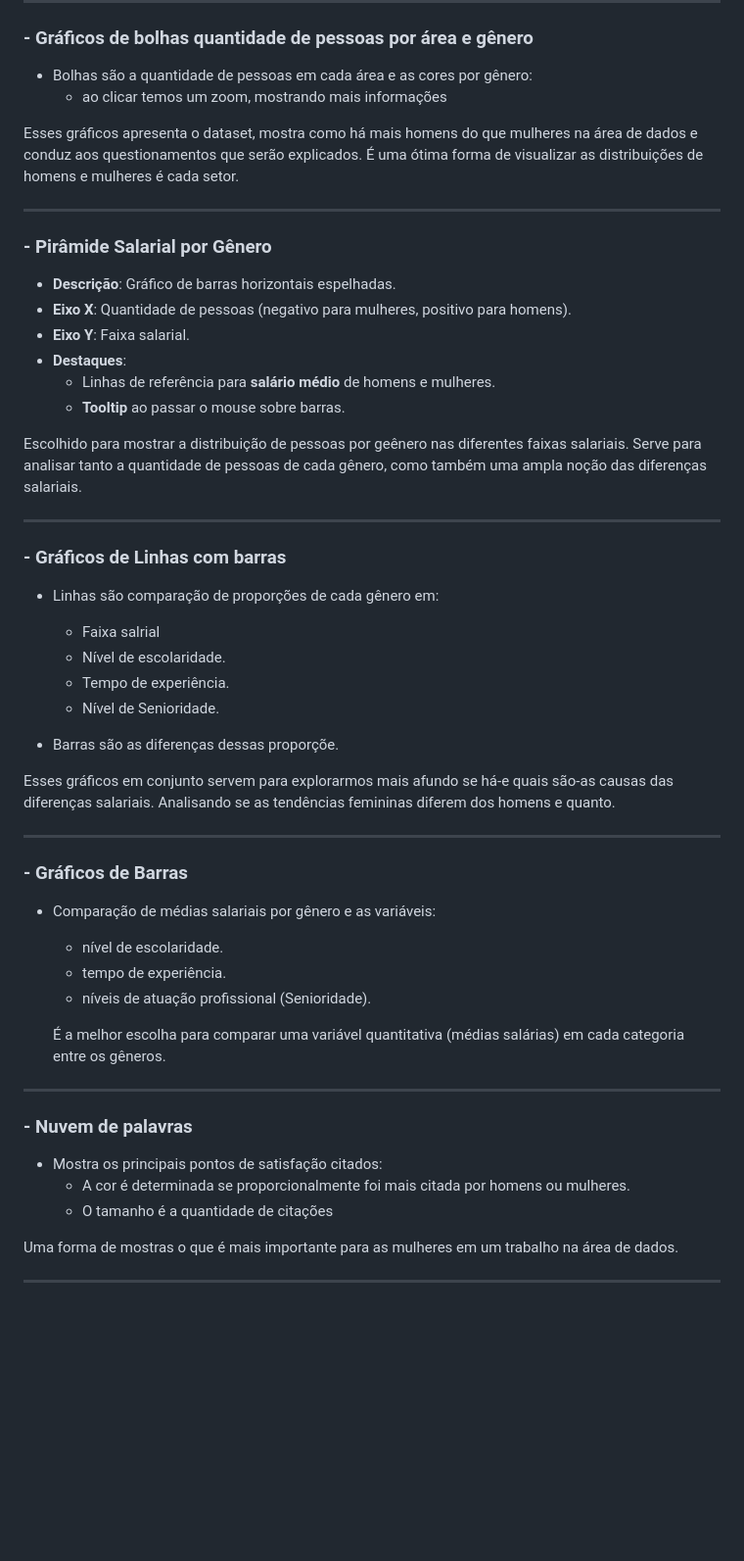
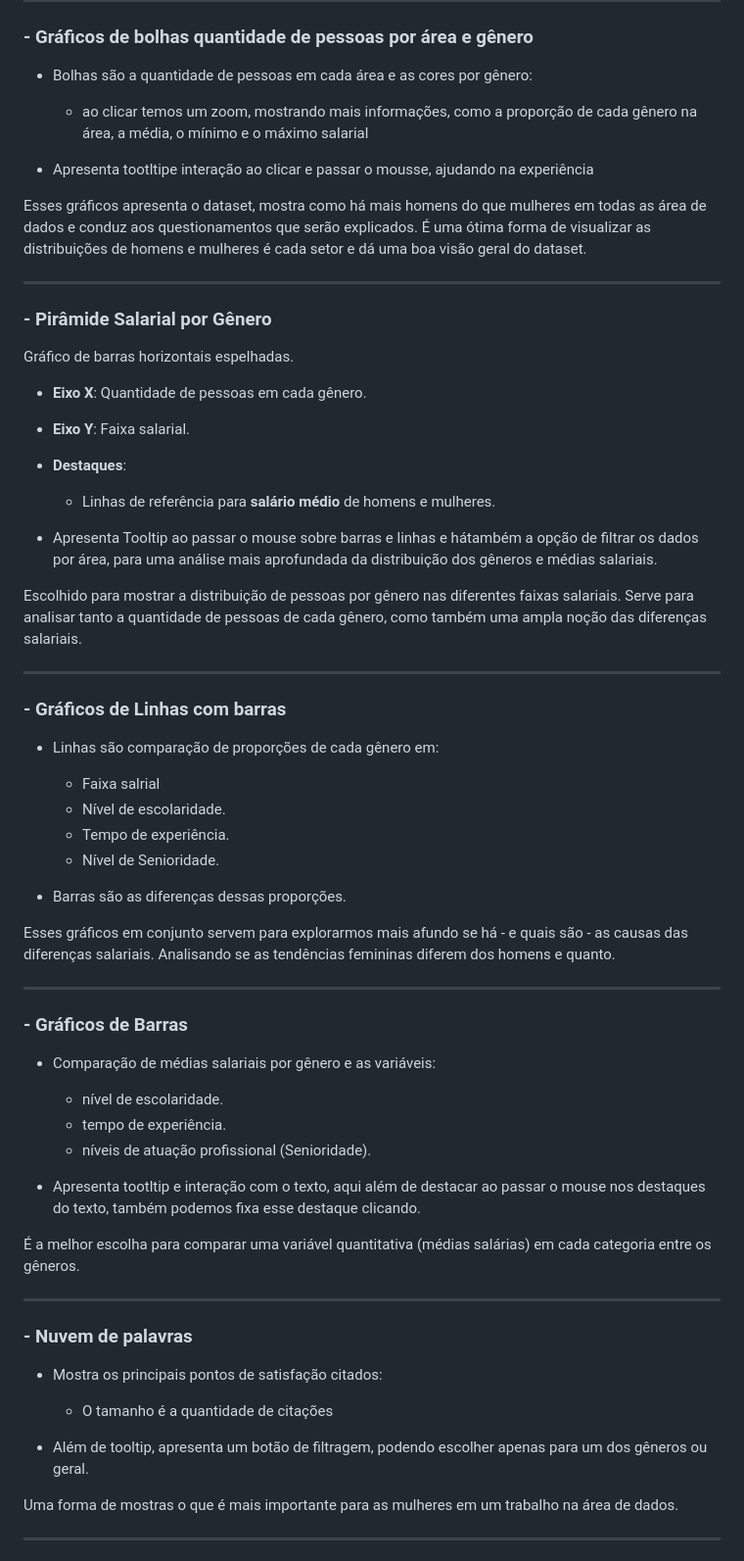
Before and after one commit to FGV-VIS-2025/tarefa-4-mulheres_no_mercado_brasileiro_de_dados, a Markdown page: README.md, the part around one of its changes. Shown at 98% size. Rendered like a GitHub page; blank space fills up the shorter version.

```diff
--- a/README.md
+++ b/README.md
@@ -22,22 +22,24 @@ O trabalho é estruturado em apenas um site interativo que, ao rolar a página,
 ### - Gráficos de bolhas quantidade de pessoas por área e gênero
 
 - Bolhas são a quantidade de pessoas em cada área e as cores por gênero:
-  - ao clicar temos um zoom, mostrando mais informações
+  - ao clicar temos um zoom, mostrando mais informações, como a proporção de cada gênero na área, a média, o mínimo e o máximo salarial
 
+- Apresenta tootltipe interação ao clicar e passar o mousse, ajudando na experiência
 
-Esses gráficos apresenta o dataset, mostra como há mais homens do que mulheres na área de dados e  conduz aos questionamentos que serão explicados. É uma ótima forma de visualizar as distribuições de homens e mulheres é cada setor.
+Esses gráficos apresenta o dataset, mostra como há mais homens do que mulheres em todas as área de dados e  conduz aos questionamentos que serão explicados. É uma ótima forma de visualizar as distribuições de homens e mulheres é cada setor e dá uma boa visão geral do dataset.
 
 ---
 ### - Pirâmide Salarial por Gênero
-- **Descrição**: Gráfico de barras horizontais espelhadas.
-- **Eixo X**: Quantidade de pessoas (negativo para mulheres, positivo para homens).
+ Gráfico de barras horizontais espelhadas.
+- **Eixo X**: Quantidade de pessoas em cada gênero.
 - **Eixo Y**: Faixa salarial.
 - **Destaques**:
   - Linhas de referência para **salário médio** de homens e mulheres.
-  - **Tooltip** ao passar o mouse sobre barras.
+
+- Apresenta Tooltip ao passar o mouse sobre barras e linhas e hátambém a opção de filtrar os dados por área, para uma análise mais aprofundada da distribuição dos gêneros e médias salariais.
 
 
-Escolhido para mostrar a distribuição de pessoas por geênero nas diferentes faixas salariais. Serve para analisar tanto a quantidade de pessoas de cada gênero, como também uma ampla noção das diferenças salariais.
+Escolhido para mostrar a distribuição de pessoas por gênero nas diferentes faixas salariais. Serve para analisar tanto a quantidade de pessoas de cada gênero, como também uma ampla noção das diferenças salariais.
 
 ---
 
@@ -49,9 +51,10 @@ Escolhido para mostrar a distribuição de pessoas por geênero nas diferentes f
   - Tempo de experiência.
   - Nível de Senioridade.
 
-- Barras são as diferenças dessas proporçõe.
+- Barras são as diferenças dessas proporções.
 
-Esses gráficos em conjunto servem para explorarmos mais afundo se há-e quais são-as causas das diferenças salariais.
+
+Esses gráficos em conjunto servem para explorarmos mais afundo se há - e quais são - as causas das diferenças salariais.
 Analisando se as tendências femininas diferem dos homens e quanto.
 
 ---
@@ -63,7 +66,9 @@ Analisando se as tendências femininas diferem dos homens e quanto.
   - tempo de experiência.
   - níveis de atuação profissional (Senioridade).
 
-  É a melhor escolha para comparar uma variável quantitativa (médias salárias) em cada categoria entre os gêneros.
+- Apresenta tootltip e interação com o texto, aqui além de destacar ao passar o mouse nos destaques do texto, também podemos fixa esse destaque clicando.
+
+É a melhor escolha para comparar uma variável quantitativa (médias salárias) em cada categoria entre os gêneros.
 
 ---
 
@@ -71,9 +76,12 @@ Analisando se as tendências femininas diferem dos homens e quanto.
 ### - Nuvem de palavras
 
 - Mostra os principais pontos de satisfação citados:
-  - A cor é determinada se proporcionalmente foi mais citada por homens ou mulheres.
   - O tamanho é a quantidade de citações
+
+- Além de tooltip, apresenta um botão de filtragem, podendo escolher apenas para um dos gêneros ou geral.
 
 Uma forma de mostras o que é mais importante para as mulheres em um trabalho na área de dados.
 
+
+
 ---
```
Also changed, not shown: other parts of README.md (+27 -0 lines).
